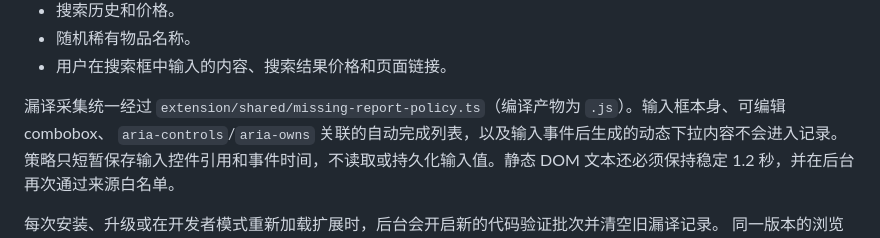
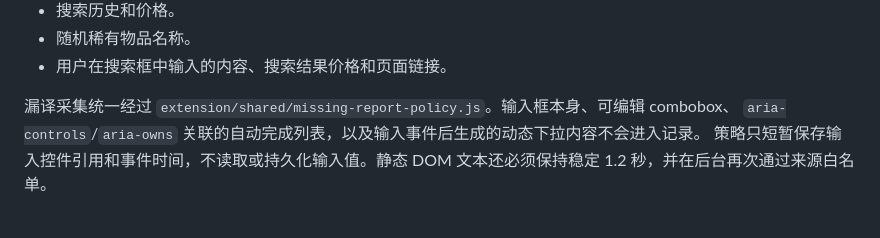
Before and after one commit to a17750/exile-trade-lens, a Markdown page: docs/FEATURES.md, the part around the change. Rendered like a GitHub page.

Commit message:
docs: restore JavaScript runtime references

```diff
--- a/docs/FEATURES.md
+++ b/docs/FEATURES.md
@@ -75,7 +75,7 @@
 - 随机稀有物品名称。
 - 用户在搜索框中输入的内容、搜索结果价格和页面链接。
 
-漏译采集统一经过 `extension/shared/missing-report-policy.ts`（编译产物为 `.js`）。输入框本身、可编辑 combobox、
+漏译采集统一经过 `extension/shared/missing-report-policy.js`。输入框本身、可编辑 combobox、
 `aria-controls`/`aria-owns` 关联的自动完成列表，以及输入事件后生成的动态下拉内容不会进入记录。
 策略只短暂保存输入控件引用和事件时间，不读取或持久化输入值。静态 DOM 文本还必须保持稳定
 1.2 秒，并在后台再次通过来源白名单。
```
